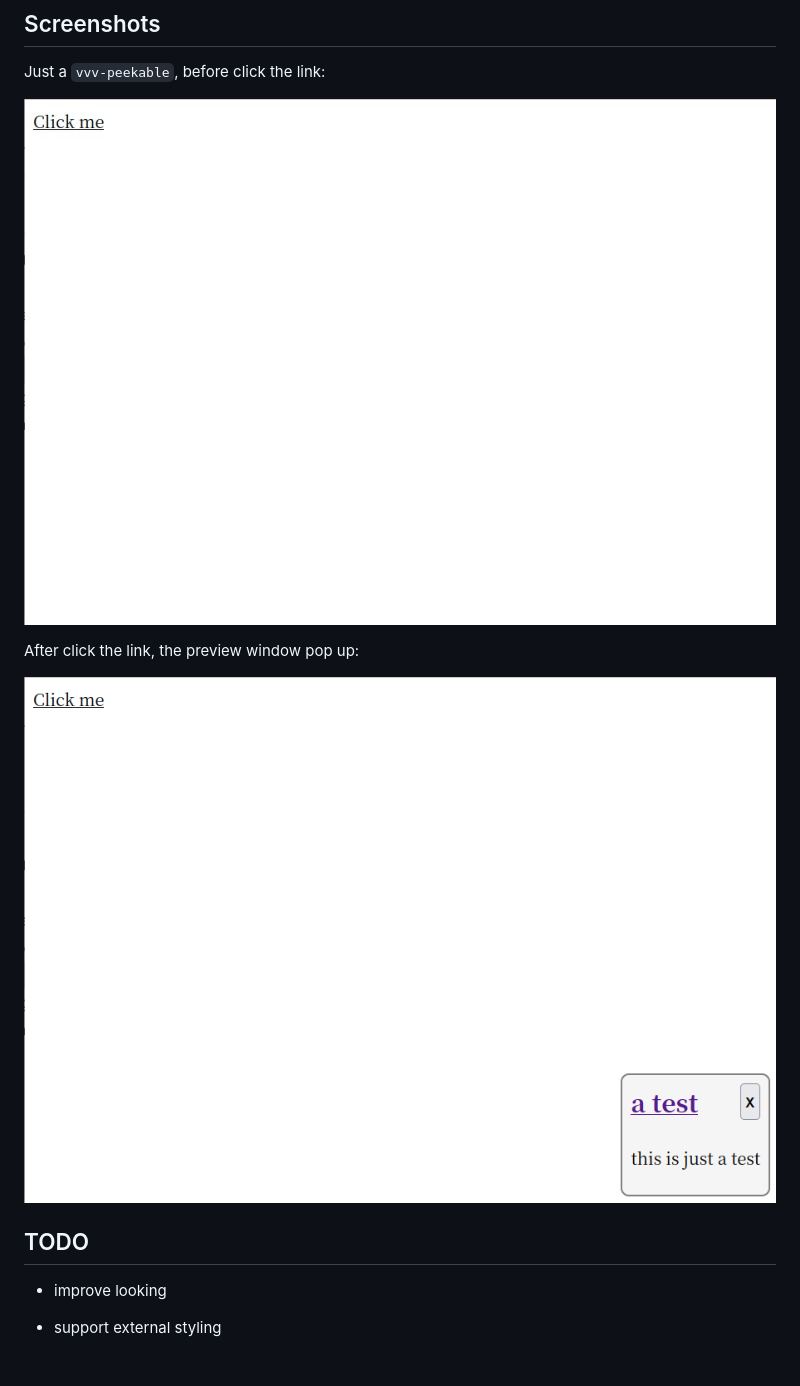
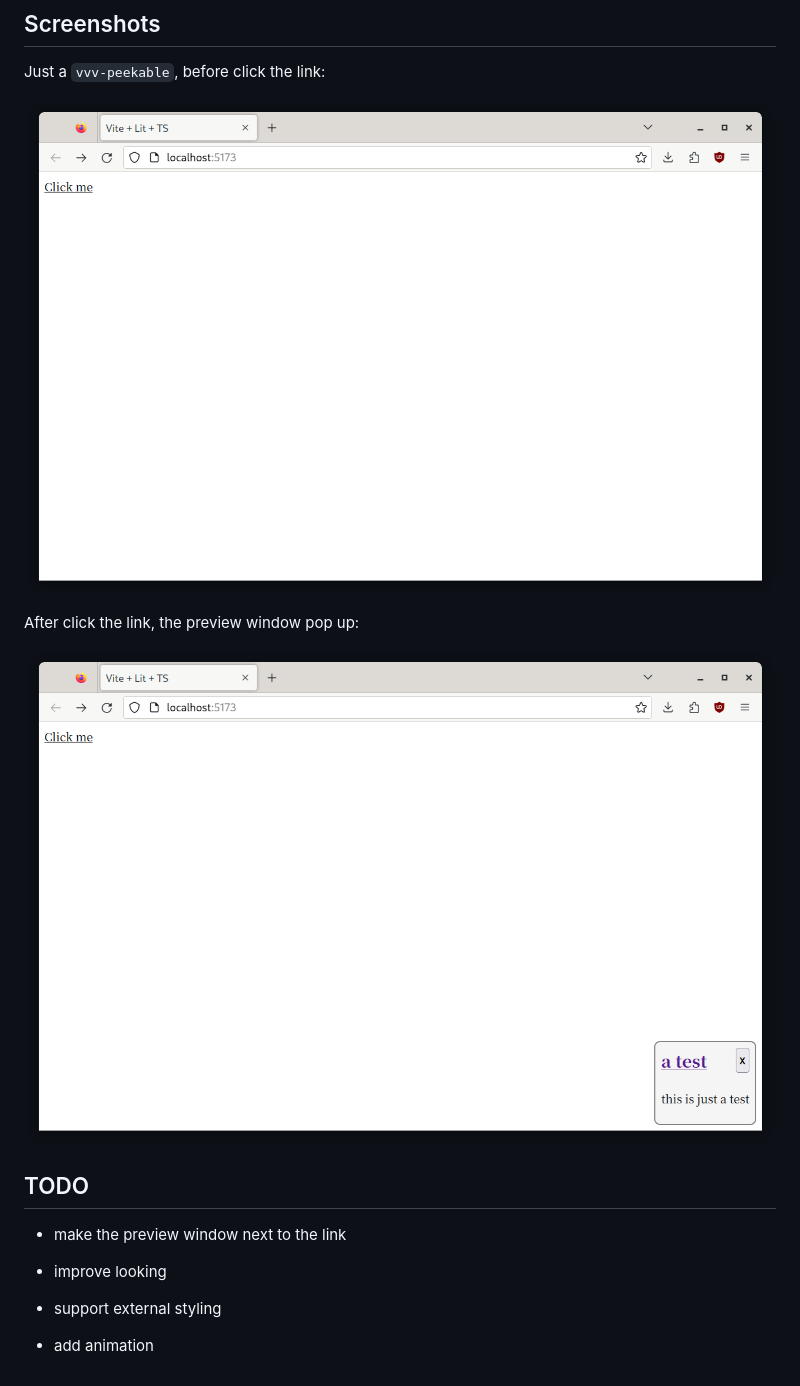
Before and after one commit to tkngaejcpi/peeker, a Markdown page: README.md, the part around the change printed below. Drawn GitHub-style; pictures changed too: screenshots/0.jpg (deleted), screenshots/0.png (added), screenshots/1.png.

Commit message:
improve README.md

```diff
--- a/README.md
+++ b/README.md
@@ -54,7 +54,7 @@ to the anywhere you want in the body, it will be rendered to `<a>` tag.
 
 Just a `vvv-peekable`, before click the link:
 
-![](./screenshots/0.jpg)
+![](./screenshots/0.png)
 
 After click the link, the preview window pop up:
 
@@ -62,6 +62,10 @@ After click the link, the preview window pop up:
 
 ## TODO
 
+* make the preview window next to the link
+
 * improve looking
 
 * support external styling
+
+* add animation
```
Also changed, not shown: other parts of README.md (+3 -3 lines).
